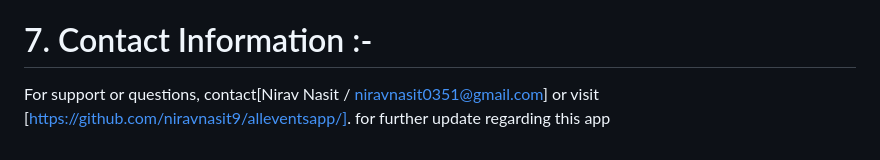
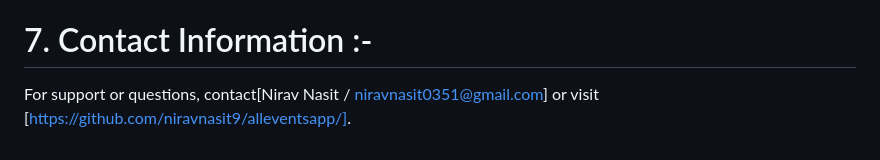
Before and after one commit to niravnasit9/alleventsapp, a Markdown page: README.md, the part around the change. GitHub-like rendering.

Commit message:
Instructions

```diff
--- a/README.md
+++ b/README.md
@@ -92,4 +92,4 @@
 
 #  7. Contact Information :-
    For support or questions, contact[Nirav Nasit / niravnasit0351@gmail.com] or
-   visit [https://github.com/niravnasit9/alleventsapp/]. for further update regarding this app
+   visit [https://github.com/niravnasit9/alleventsapp/].
```
